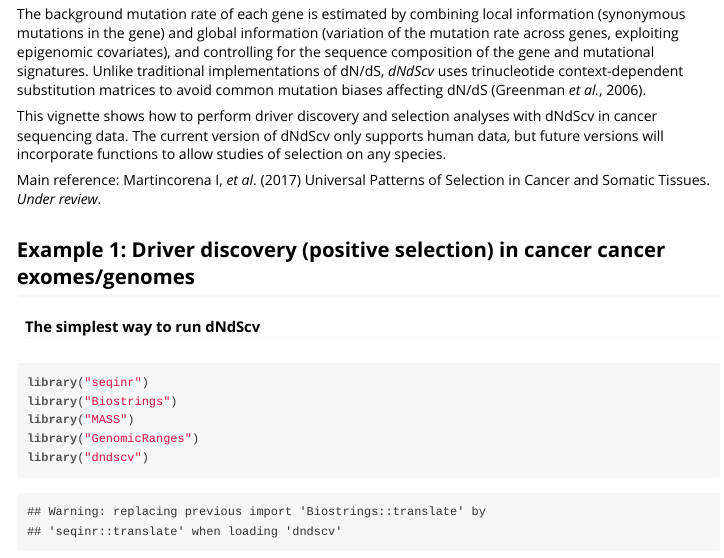
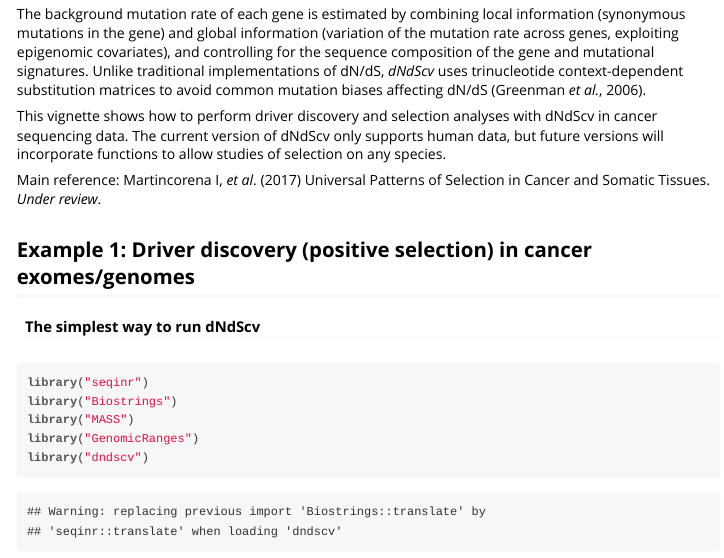
Before and after one commit to im3sanger/dndscv, an R Markdown document (inst/doc/dNdScv.Rmd): the page in a window 1100 px wide, from 270 px down. The pictures show the output file inst/doc/dNdScv.html that the author committed with the source, opened offline.

Commit message:
minor changes

```diff
--- a/inst/doc/dNdScv.Rmd
+++ b/inst/doc/dNdScv.Rmd
@@ -17,7 +17,7 @@ This vignette shows how to perform driver discovery and selection analyses with
 Main reference:
 Martincorena I, *et al*. (2017) Universal Patterns of Selection in Cancer and Somatic Tissues. *Under review*.
 
-##Example 1: Driver discovery (positive selection) in cancer cancer exomes/genomes
+##Example 1: Driver discovery (positive selection) in cancer exomes/genomes
 
 ####The simplest way to run dNdScv
 
```
Also changed, not shown: vignettes/dNdScv.Rmd (+1 -1 lines), inst/doc/dNdScv.html, vignettes/dNdScv.html.
